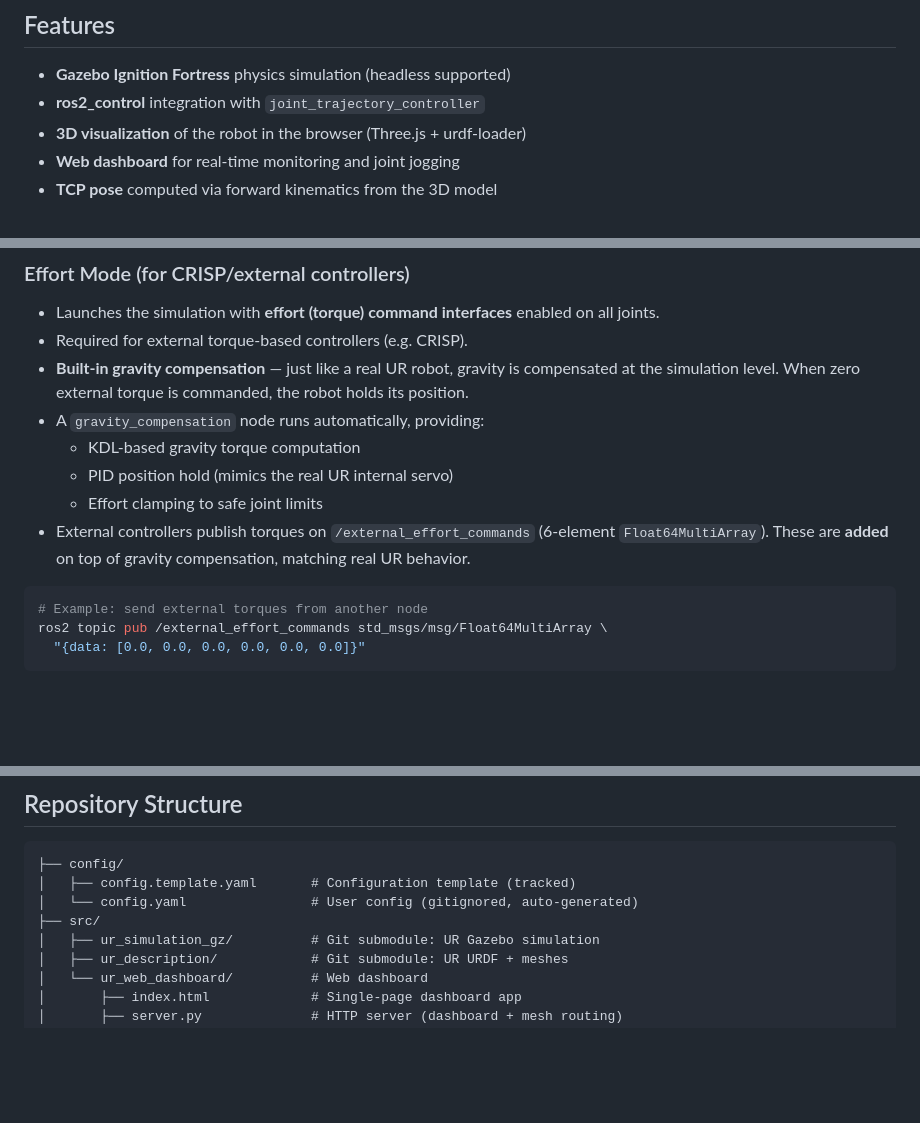
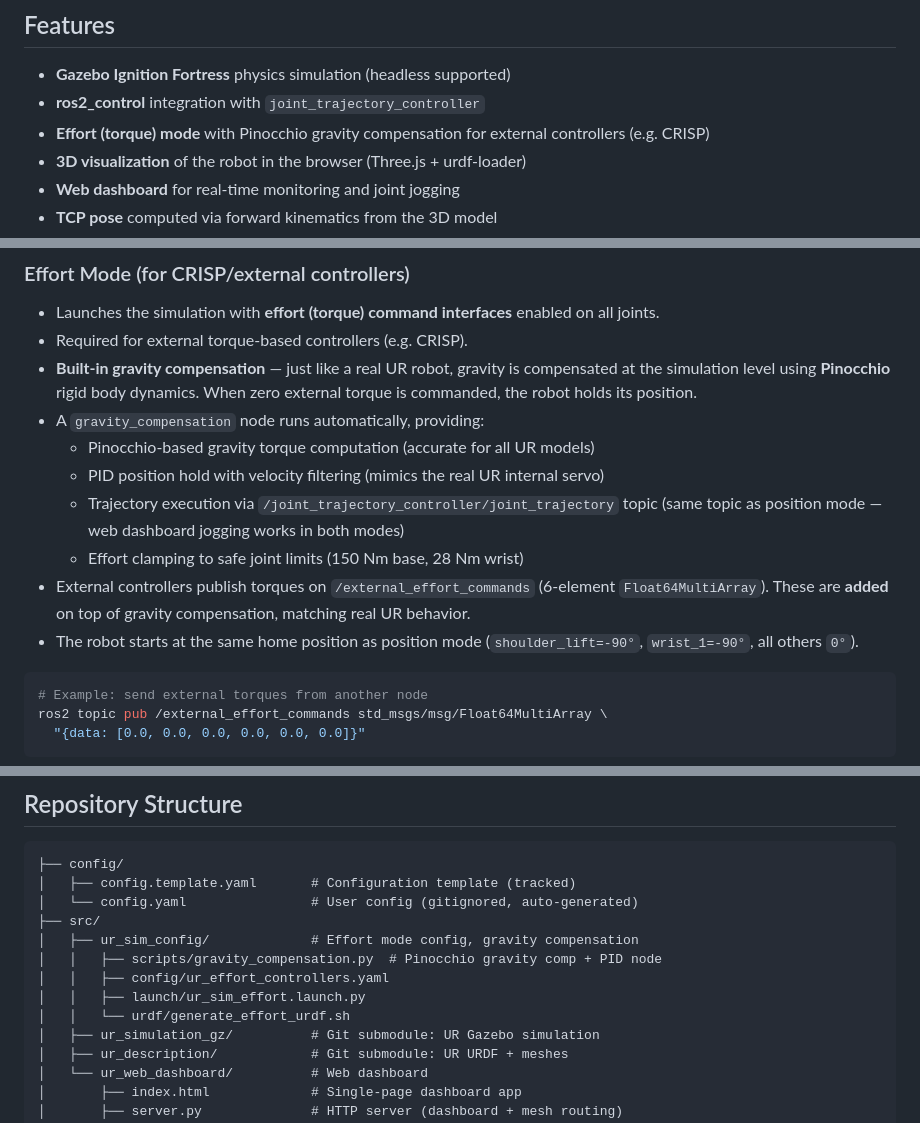
Before and after one commit to yizhongzhang1989/ur_simulator, a Markdown page: README.md, 3 parts joined by grey strips. Drawn GitHub-style; blank space fills up the shorter version.

Commit message:
improved readme

````diff
--- a/README.md
+++ b/README.md
@@ -6,6 +6,7 @@ A ROS 2 simulation environment for Universal Robots (UR3, UR5e, UR10e, UR16e, UR
 
 - **Gazebo Ignition Fortress** physics simulation (headless supported)
 - **ros2_control** integration with `joint_trajectory_controller`
+- **Effort (torque) mode** with Pinocchio gravity compensation for external controllers (e.g. CRISP)
 - **3D visualization** of the robot in the browser (Three.js + urdf-loader)
 - **Web dashboard** for real-time monitoring and joint jogging
 - **TCP pose** computed via forward kinematics from the 3D model
@@ -119,13 +122,18 @@ Usage: `./launch_all.sh` (default config) or `./launch_all.sh [--control_mode po
 - Launches the simulation with **effort (torque) command interfaces** enabled on all joints.
 - Required for external torque-based controllers (e.g. CRISP).
 - **Built-in gravity compensation** — just like a real UR robot, gravity is compensated
-  at the simulation level. When zero external torque is commanded, the robot holds its position.
+  at the simulation level using **Pinocchio** rigid body dynamics.
+  When zero external torque is commanded, the robot holds its position.
 - A `gravity_compensation` node runs automatically, providing:
-  - KDL-based gravity torque computation
-  - PID position hold (mimics the real UR internal servo)
-  - Effort clamping to safe joint limits
+  - Pinocchio-based gravity torque computation (accurate for all UR models)
+  - PID position hold with velocity filtering (mimics the real UR internal servo)
+  - Trajectory execution via `/joint_trajectory_controller/joint_trajectory` topic
+    (same topic as position mode — web dashboard jogging works in both modes)
+  - Effort clamping to safe joint limits (150 Nm base, 28 Nm wrist)
 - External controllers publish torques on `/external_effort_commands` (6-element `Float64MultiArray`).
   These are **added** on top of gravity compensation, matching real UR behavior.
+- The robot starts at the same home position as position mode
+  (`shoulder_lift=-90°`, `wrist_1=-90°`, all others `0°`).
 
 ```bash
 # Example: send external torques from another node
@@ -177,6 +185,11 @@ Browser <--:9090--> rosbridge_websocket <--ROS 2--> Gazebo Ignition
 │   ├── config.template.yaml       # Configuration template (tracked)
 │   └── config.yaml                # User config (gitignored, auto-generated)
 ├── src/
+│   ├── ur_sim_config/             # Effort mode config, gravity compensation
+│   │   ├── scripts/gravity_compensation.py  # Pinocchio gravity comp + PID node
+│   │   ├── config/ur_effort_controllers.yaml
+│   │   ├── launch/ur_sim_effort.launch.py
+│   │   └── urdf/generate_effort_urdf.sh
 │   ├── ur_simulation_gz/          # Git submodule: UR Gazebo simulation
 │   ├── ur_description/            # Git submodule: UR URDF + meshes
 │   └── ur_web_dashboard/          # Web dashboard
````
Also changed, not shown: other parts of README.md (+2 -0 lines).
